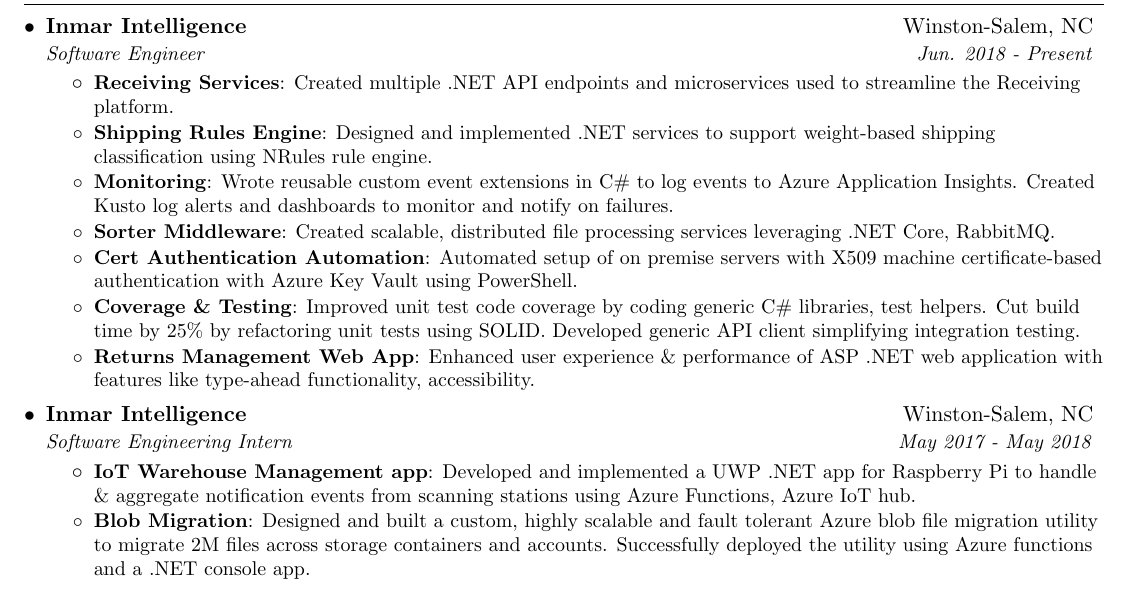
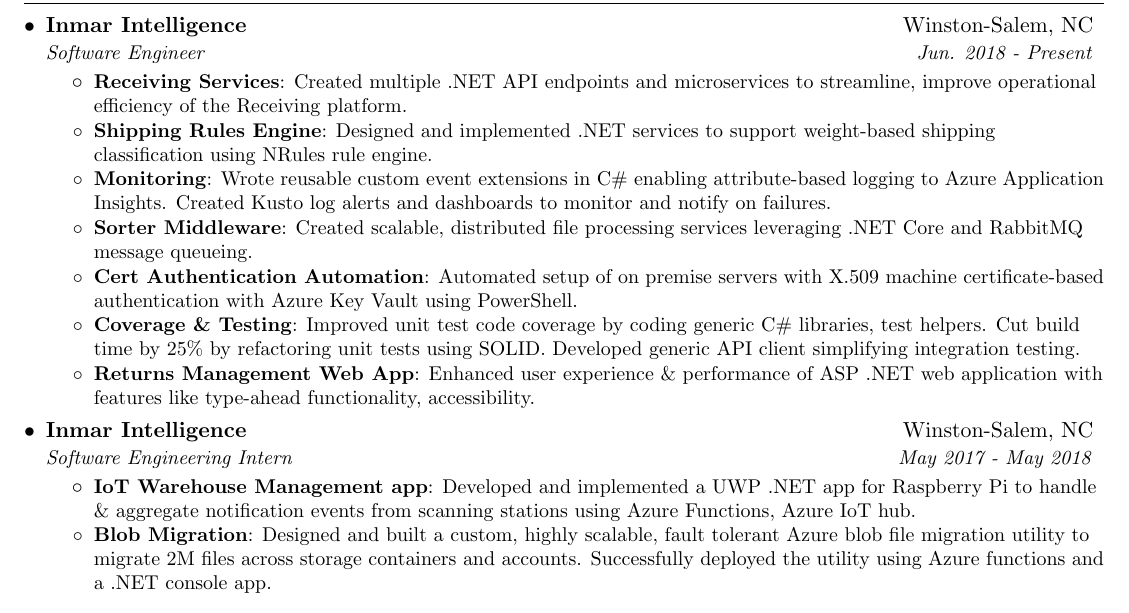
Before and after one commit to samuelgonsalves/resume, a LaTeX CV (my_resume.tex): part of the page, cut so that both start at the same text. Compiled offline with pdfLaTeX.

Commit message:
Update my_resume.tex

```diff
--- a/my_resume.tex
+++ b/my_resume.tex
@@ -106,15 +106,15 @@
       {Software Engineer}{Jun. 2018 - Present}
       \resumeItemListStart
         \resumeItem{Receiving Services}
-          {Created multiple .NET API endpoints and microservices used to streamline the Receiving platform.}
+          {Created multiple .NET API endpoints and microservices  to streamline, improve operational efficiency of the Receiving platform.}
         \resumeItem{Shipping Rules Engine}
           {Designed and implemented .NET services to support weight-based shipping classification using NRules rule engine.}
         \resumeItem{Monitoring}
-          {Wrote reusable custom event extensions in C\# to log events to Azure Application Insights. Created Kusto log  alerts and dashboards to monitor and notify on failures.}
+          {Wrote reusable custom event extensions in C\# enabling attribute-based logging to Azure Application Insights. Created Kusto log alerts and dashboards to monitor and notify on failures.}
         \resumeItem{Sorter Middleware}
-          {Created scalable, distributed file processing services leveraging .NET Core, RabbitMQ.}
+          {Created scalable, distributed file processing services leveraging .NET Core and RabbitMQ message queueing.}
         \resumeItem{Cert Authentication Automation}
-          {Automated setup of on premise servers with X509 machine certificate-based authentication with Azure Key Vault using PowerShell.}
+          {Automated setup of on premise servers with X.509 machine certificate-based authentication with Azure Key Vault using PowerShell.}
         \resumeItem{Coverage \& Testing}
           {Improved unit test code coverage by coding generic C\# libraries, test helpers. Cut build time by 25\% by refactoring unit tests using SOLID. Developed generic API client simplifying integration testing.}
         \resumeItem{Returns Management Web App}
@@ -127,7 +127,7 @@
         \resumeItem{IoT Warehouse Management app}
           {Developed and implemented a UWP .NET app for Raspberry Pi to  handle \& aggregate notification events from scanning stations using Azure Functions, Azure IoT hub.}
         \resumeItem{Blob Migration}
-          {Designed and built a custom, highly scalable and fault tolerant Azure blob file migration utility to migrate 2M files across storage containers and accounts. Successfully deployed the utility using Azure functions and a .NET console app. }
+          {Designed and built a custom, highly scalable, fault tolerant Azure blob file migration utility to migrate 2M files across storage containers and accounts. Successfully deployed the utility using Azure functions and a .NET console app. }
       \resumeItemListEnd
   \resumeSubHeadingListEnd
 
```
